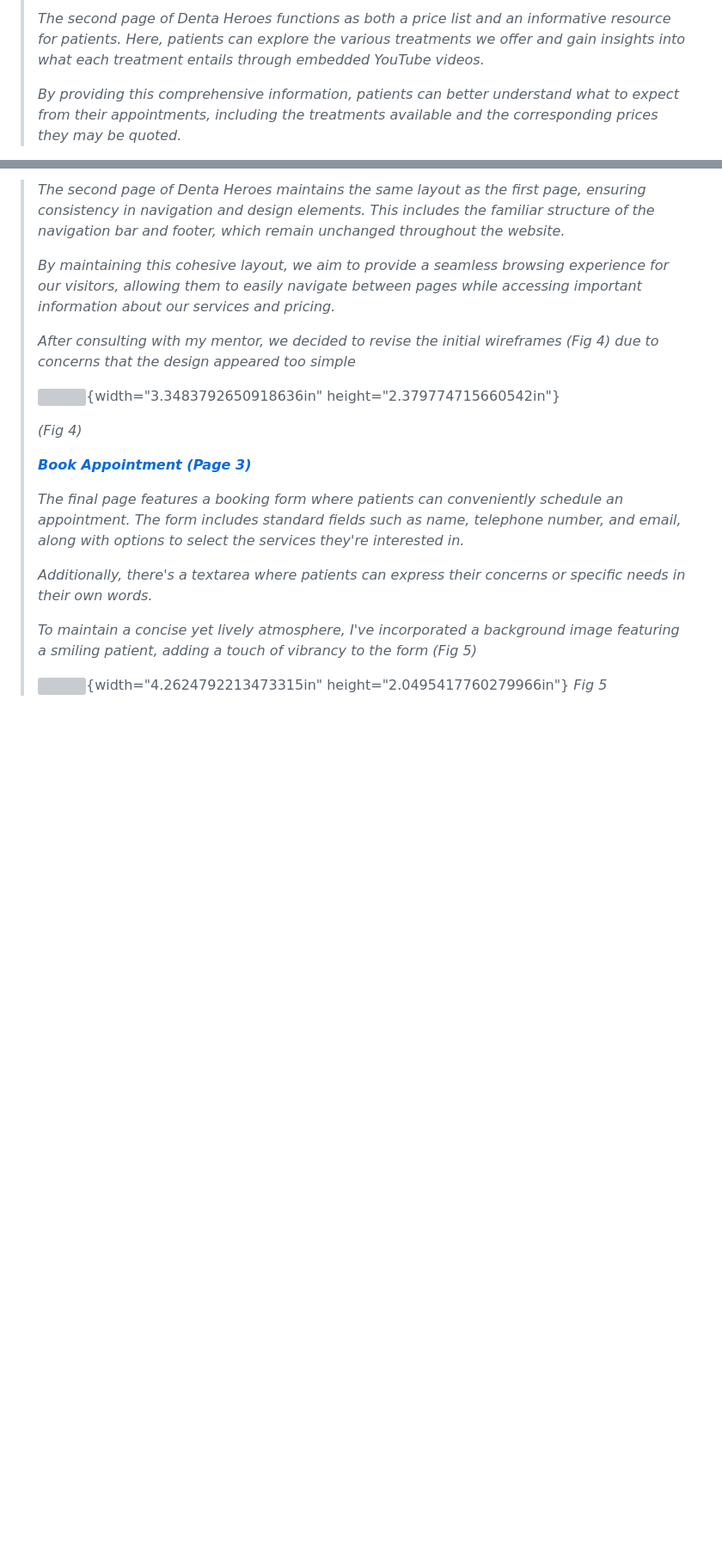
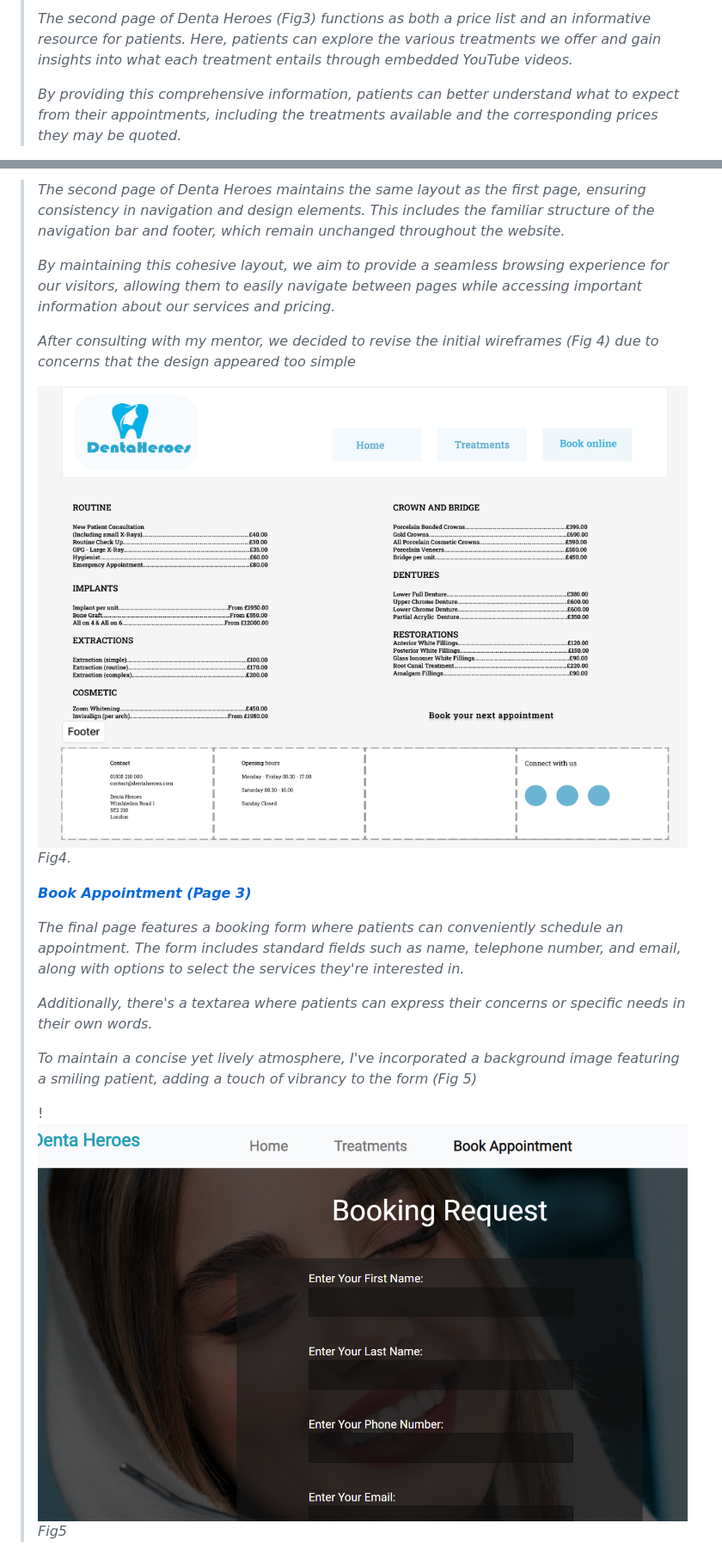
Before and after one commit to adinabo/Denta-Heroes, a Markdown page: README.md, 2 parts joined by grey strips. Shown: that part at 86% size. GitHub-like rendering; pictures changed too: assets/images/fig4.png (added), assets/images/fig5.png (added); blank space fills up the shorter version; grey boxes are pictures that could not be loaded.

Commit message:
"code tidy up, updated readme"

```diff
--- a/README.md
+++ b/README.md
@@ -84,5 +85,5 @@ height="2.8993864829396325in"}
 >
-> *The second page of Denta Heroes functions as both a price list and an
+> *The second page of Denta Heroes (Fig3) functions as both a price list and an
 > informative resource for patients. Here, patients can explore the
 > various treatments we offer and gain insights into what each treatment
 > entails through embedded YouTube videos.*
@@ -108,10 +109,10 @@ height="1.776091426071741in"}
 > wireframes (Fig 4) due to concerns that the design appeared too
 > simple*
 >
-> ![](vertopal_998ea8be4b8a4e0ca4c9e5ab6176b5e5/media/image5.png){width="3.3483792650918636in"
-> height="2.379774715660542in"}
+> ![Alt Text](https://raw.githubusercontent.com/adinabo/Denta-Heroes/main/assets/images/fig4.png)
+*Fig4.*
 >
-> *(Fig 4)*
+>
 >
 > [***Book Appointment (Page
 > 3)***](https://adinabo.github.io/Denta-Heroes/bookappointment.html)
@@ -128,7 +129,7 @@ height="1.776091426071741in"}
 > background image featuring a smiling patient, adding a touch of
 > vibrancy to the form (Fig 5)*
 >
-> ![](vertopal_998ea8be4b8a4e0ca4c9e5ab6176b5e5/media/image6.png){width="4.2624792213473315in"
-> height="2.0495417760279966in"} *Fig 5*
+> ! ![Alt Text](https://raw.githubusercontent.com/adinabo/Denta-Heroes/main/assets/images/fig5.png)
+*Fig5*
 >
 >
```
Also changed, not shown: other parts of README.md (+15 -14 lines), assets/images/fig1.png (added), assets/images/fig3.png (added), assets/images/responsive.png (added), 4 other files.
